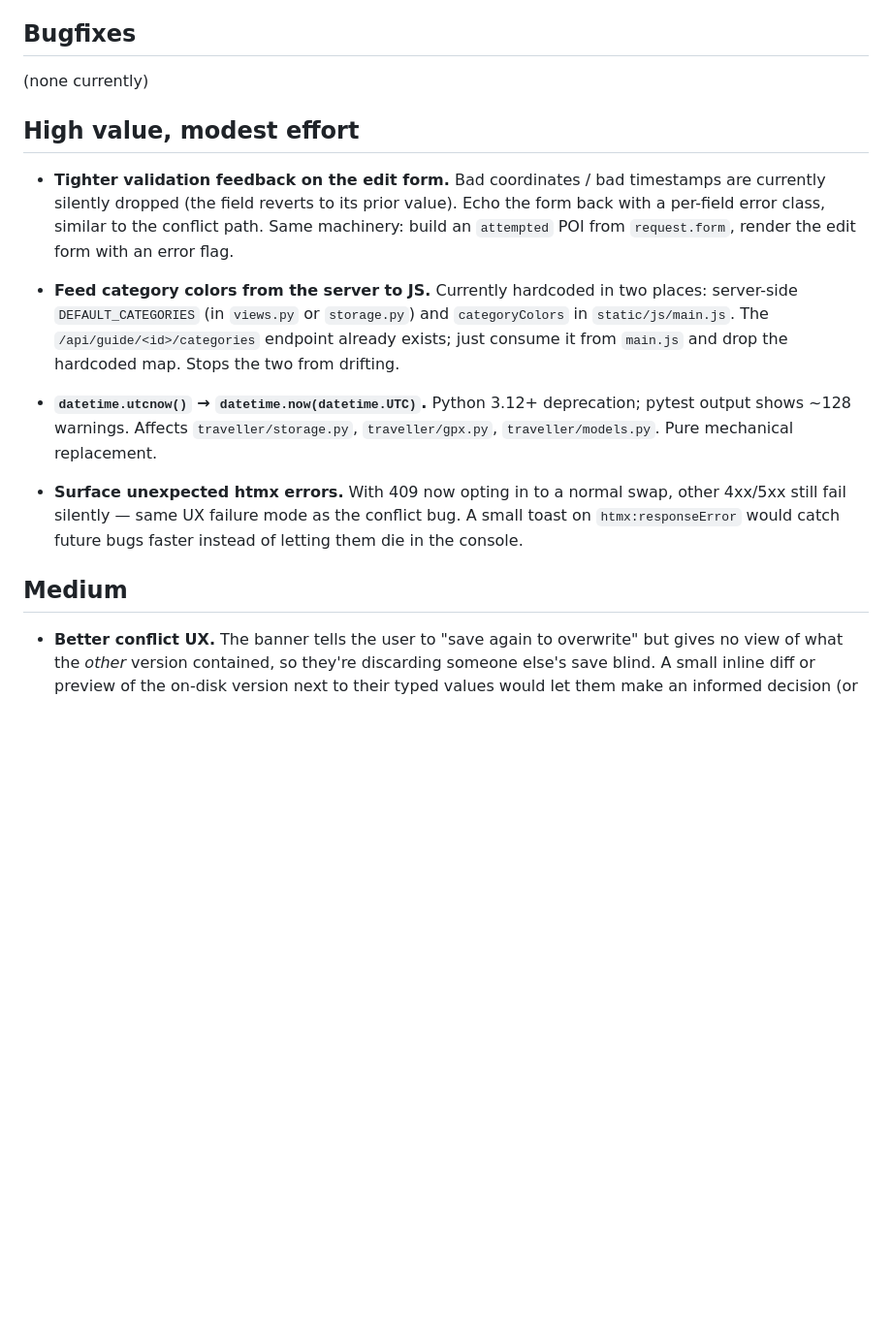
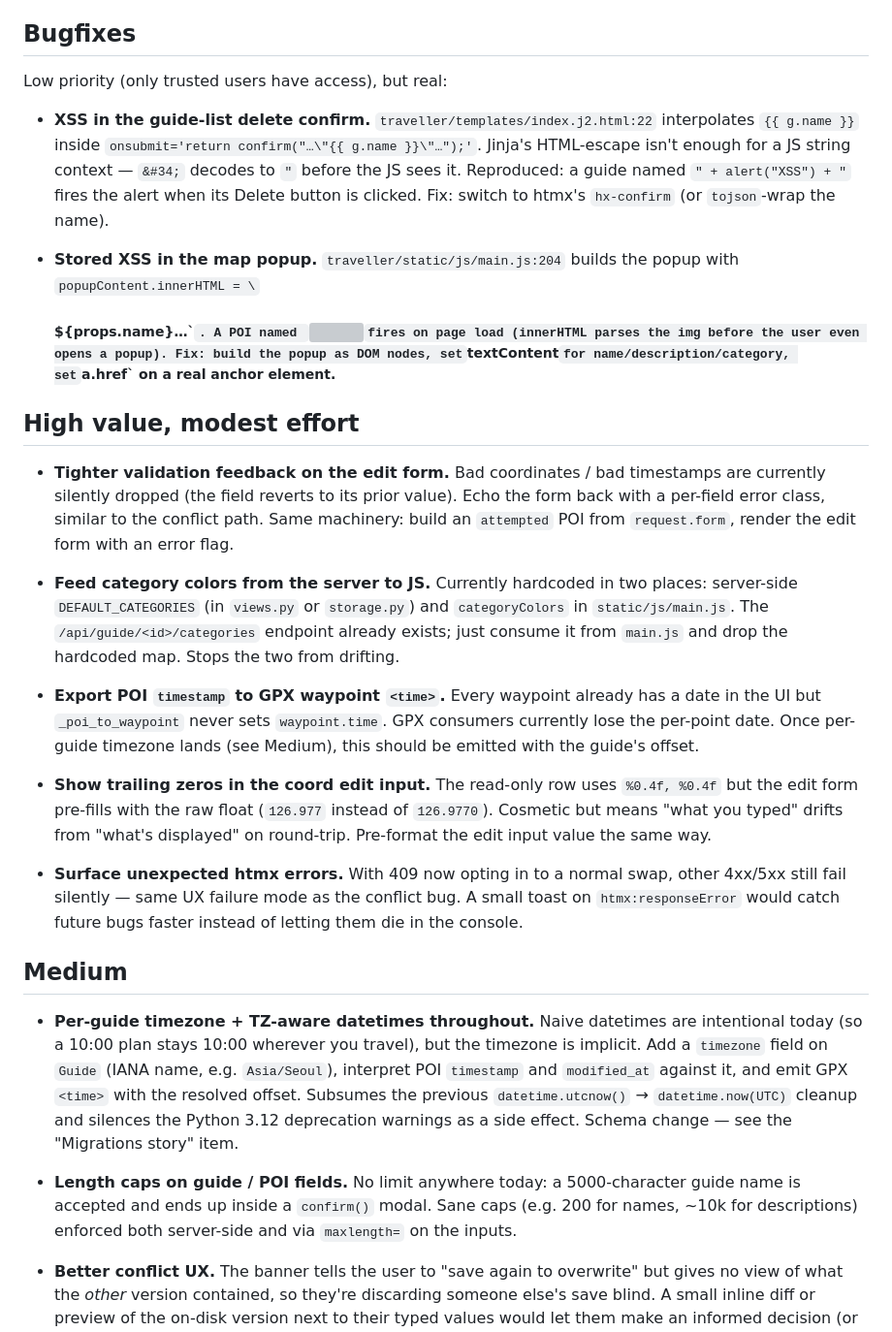
Before and after one commit to Akiiino/traveller, a Markdown page: TODO.md, the part around the change. Shown at 97% size. GitHub-like rendering; blank space fills up the shorter version; grey boxes are pictures that could not be loaded.

Commit message:
chore: update TODOs

```diff
--- a/TODO.md
+++ b/TODO.md
@@ -6,7 +6,21 @@ these is urgent — the app is working and tested.
 
 ## Bugfixes
 
-(none currently)
+Low priority (only trusted users have access), but real:
+
+- **XSS in the guide-list delete confirm.** `traveller/templates/index.j2.html:22`
+  interpolates `{{ g.name }}` inside `onsubmit='return confirm("…\"{{ g.name }}\"…");'`.
+  Jinja's HTML-escape isn't enough for a JS string context — `&#34;` decodes to `"`
+  before the JS sees it. Reproduced: a guide named `" + alert("XSS") + "` fires the
+  alert when its Delete button is clicked. Fix: switch to htmx's `hx-confirm` (or
+  `tojson`-wrap the name).
+
+- **Stored XSS in the map popup.** `traveller/static/js/main.js:204` builds
+  the popup with `popupContent.innerHTML = \`<h5>${props.name}…\``. A POI named
+  `<img src=x onerror=…>` fires on page load (innerHTML parses the img before
+  the user even opens a popup). Fix: build the popup as DOM nodes, set
+  `textContent` for name/description/category, set `a.href` on a real anchor
+  element.
 
 ## High value, modest effort
 
@@ -22,10 +36,17 @@ these is urgent — the app is working and tested.
   `/api/guide/<id>/categories` endpoint already exists; just consume it
   from `main.js` and drop the hardcoded map. Stops the two from drifting.
 
-- **`datetime.utcnow()` → `datetime.now(datetime.UTC)`.** Python 3.12+
-  deprecation; pytest output shows ~128 warnings. Affects
-  `traveller/storage.py`, `traveller/gpx.py`, `traveller/models.py`. Pure
-  mechanical replacement.
+- **Export POI `timestamp` to GPX waypoint `<time>`.** Every waypoint
+  already has a date in the UI but `_poi_to_waypoint` never sets
+  `waypoint.time`. GPX consumers currently lose the per-point date.
+  Once per-guide timezone lands (see Medium), this should be emitted
+  with the guide's offset.
+
+- **Show trailing zeros in the coord edit input.** The read-only row
+  uses `%0.4f, %0.4f` but the edit form pre-fills with the raw float
+  (`126.977` instead of `126.9770`). Cosmetic but means "what you typed"
+  drifts from "what's displayed" on round-trip. Pre-format the edit
+  input value the same way.
 
 - **Surface unexpected htmx errors.** With 409 now opting in to a normal
   swap, other 4xx/5xx still fail silently — same UX failure mode as the
@@ -33,6 +54,20 @@ these is urgent — the app is working and tested.
   bugs faster instead of letting them die in the console.
 
 ## Medium
+
+- **Per-guide timezone + TZ-aware datetimes throughout.** Naive datetimes
+  are intentional today (so a 10:00 plan stays 10:00 wherever you travel),
+  but the timezone is implicit. Add a `timezone` field on `Guide` (IANA name,
+  e.g. `Asia/Seoul`), interpret POI `timestamp` and `modified_at` against it,
+  and emit GPX `<time>` with the resolved offset. Subsumes the previous
+  `datetime.utcnow()` → `datetime.now(UTC)` cleanup and silences the
+  Python 3.12 deprecation warnings as a side effect. Schema change — see
+  the "Migrations story" item.
+
+- **Length caps on guide / POI fields.** No limit anywhere today: a
+  5000-character guide name is accepted and ends up inside a `confirm()`
+  modal. Sane caps (e.g. 200 for names, ~10k for descriptions) enforced
+  both server-side and via `maxlength=` on the inputs.
 
 - **Better conflict UX.** The banner tells the user to "save again to
   overwrite" but gives no view of what the *other* version contained, so
```
